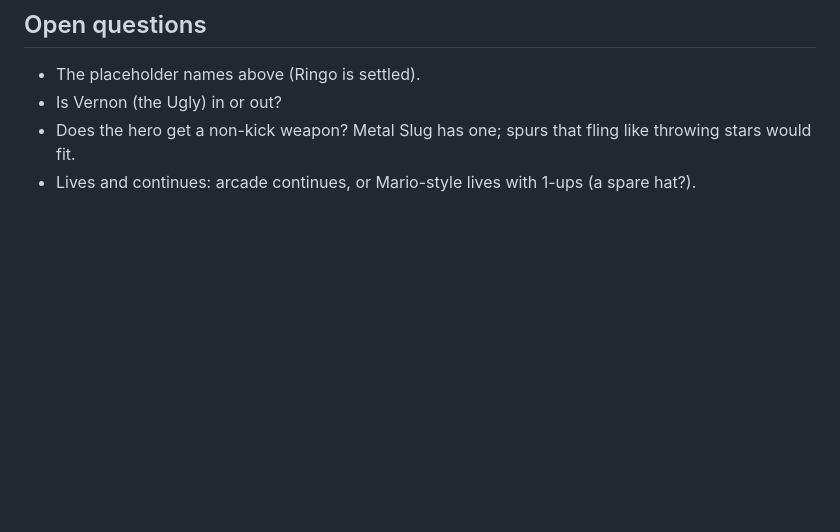
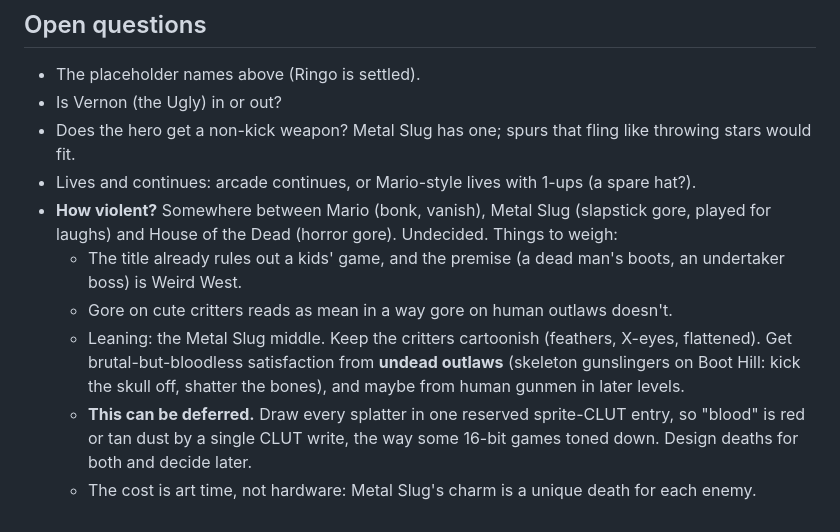
Before and after one commit to jfed6000/tsk, a Markdown page: game/docs/story.md, the part around the change. Drawn GitHub-style; blank space fills up the shorter version.

Commit message:
story: note the open question of how violent the game should be
Co-Authored-By: Claude Opus 5.5 <noreply@anthropic.com>

```diff
--- a/game/docs/story.md
+++ b/game/docs/story.md
@@ -107,3 +107,13 @@ Text costs module space (40,192 bytes total, `../port-guide.md` section 3), so t
 - Is Vernon (the Ugly) in or out?
 - Does the hero get a non-kick weapon? Metal Slug has one; spurs that fling like throwing stars would fit.
 - Lives and continues: arcade continues, or Mario-style lives with 1-ups (a spare hat?).
+- **How violent?** Somewhere between Mario (bonk, vanish), Metal Slug (slapstick gore, played for laughs) and
+  House of the Dead (horror gore). Undecided. Things to weigh:
+  - The title already rules out a kids' game, and the premise (a dead man's boots, an undertaker boss) is Weird West.
+  - Gore on cute critters reads as mean in a way gore on human outlaws doesn't.
+  - Leaning: the Metal Slug middle. Keep the critters cartoonish (feathers, X-eyes, flattened). Get brutal-but-bloodless
+    satisfaction from **undead outlaws** (skeleton gunslingers on Boot Hill: kick the skull off, shatter the bones),
+    and maybe from human gunmen in later levels.
+  - **This can be deferred.** Draw every splatter in one reserved sprite-CLUT entry, so "blood" is red or tan dust
+    by a single CLUT write, the way some 16-bit games toned down. Design deaths for both and decide later.
+  - The cost is art time, not hardware: Metal Slug's charm is a unique death for each enemy.
```
